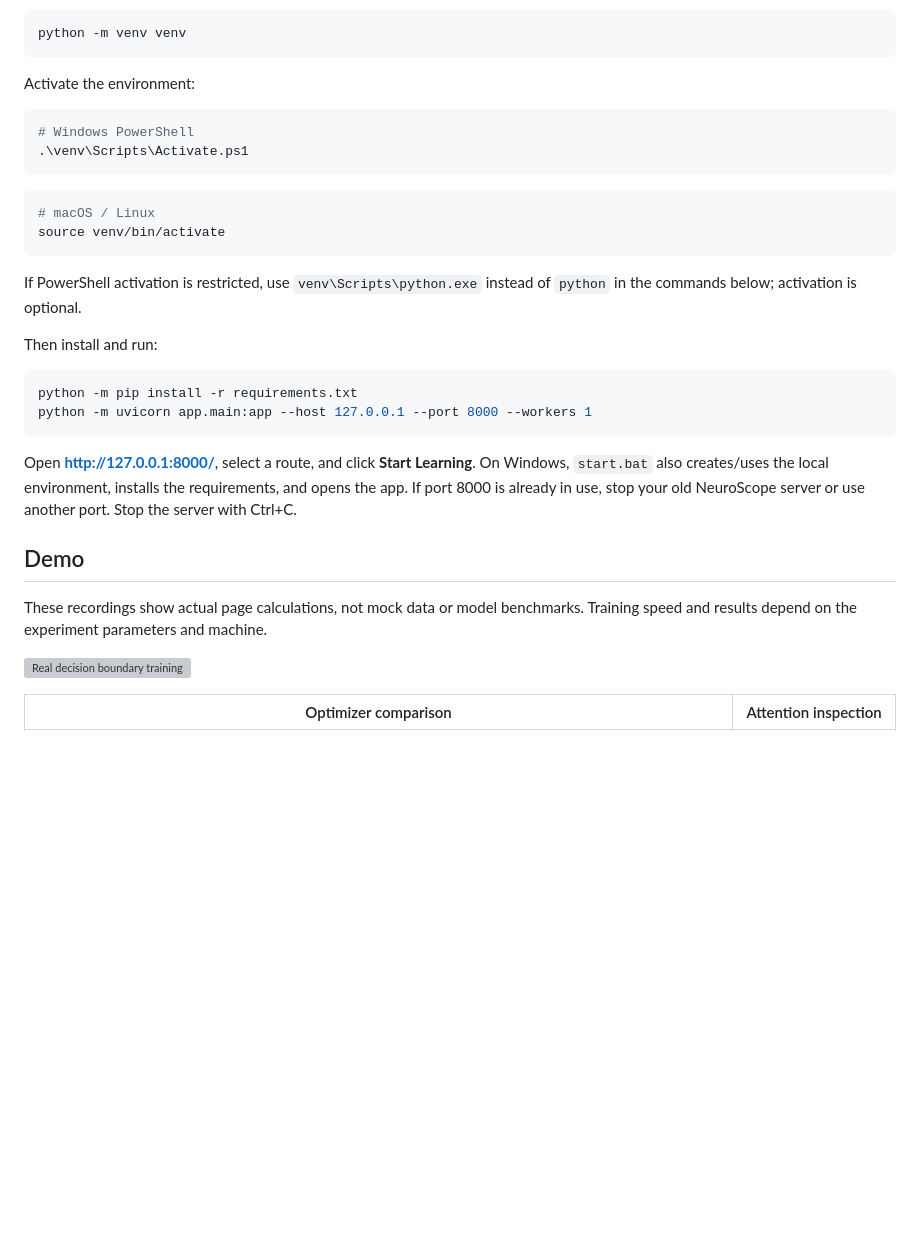
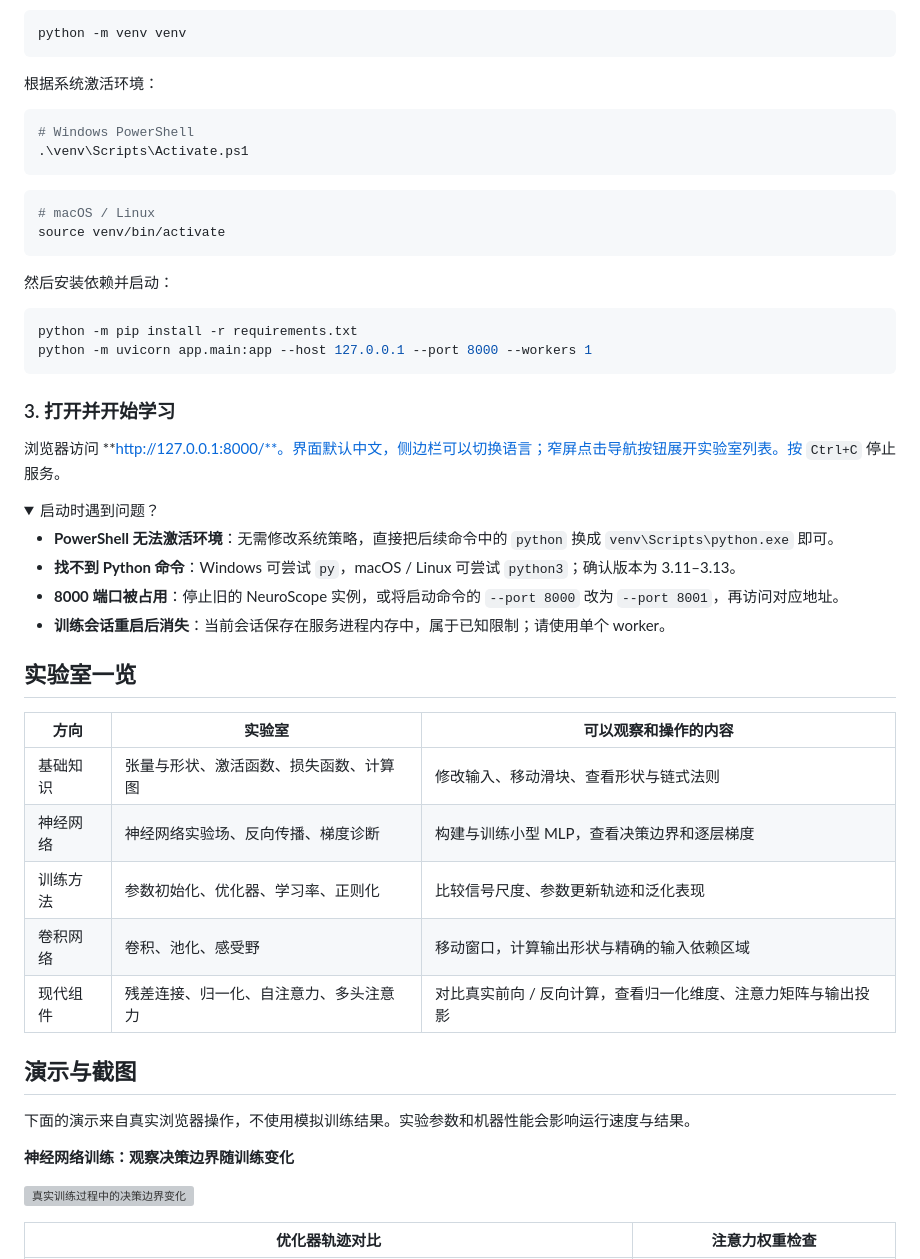
Before and after one commit to crockettetenebrusojd89-dev/NeuroScope, a Markdown page: README.md, the part around one of its changes. GitHub-like rendering; folded sections open; blank space fills up the shorter version; grey boxes are pictures that could not be loaded.

Commit message:
docs: improve Chinese README and project presentation

````diff
--- a/README.md
+++ b/README.md
@@ -51,7 +58,7 @@ cd NeuroScope
 python -m venv venv
 ```
 
-Activate the environment:
+根据系统激活环境：
 
 ```powershell
 # Windows PowerShell
@@ -63,27 +70,44 @@ Activate the environment:
 source venv/bin/activate
 ```
 
-If PowerShell activation is restricted, use `venv\Scripts\python.exe` instead
-of `python` in the commands below; activation is optional.
-
-Then install and run:
+然后安装依赖并启动：
 
 ```sh
 python -m pip install -r requirements.txt
 python -m uvicorn app.main:app --host 127.0.0.1 --port 8000 --workers 1
 ```
 
-Open **http://127.0.0.1:8000/**, select a route, and click **Start Learning**.
-On Windows, `start.bat` also creates/uses the local environment, installs the
-requirements, and opens the app. If port 8000 is already in use, stop your old
-NeuroScope server or use another port. Stop the server with Ctrl+C.
+### 3. 打开并开始学习
 
-## Demo
+浏览器访问 **http://127.0.0.1:8000/**。界面默认中文，侧边栏可以切换语言；窄屏点击导航按钮展开实验室列表。按 `Ctrl+C` 停止服务。
 
-These recordings show actual page calculations, not mock data or model benchmarks.
-Training speed and results depend on the experiment parameters and machine.
+<details>
+<summary>启动时遇到问题？</summary>
 
-![Real decision boundary training](docs/demos/decision-boundary.gif)
+- **PowerShell 无法激活环境**：无需修改系统策略，直接把后续命令中的 `python` 换成 `venv\Scripts\python.exe` 即可。
+- **找不到 Python 命令**：Windows 可尝试 `py`，macOS / Linux 可尝试 `python3`；确认版本为 3.11–3.13。
+- **8000 端口被占用**：停止旧的 NeuroScope 实例，或将启动命令的 `--port 8000` 改为 `--port 8001`，再访问对应地址。
+- **训练会话重启后消失**：当前会话保存在服务进程内存中，属于已知限制；请使用单个 worker。
 
-| Optimizer comparison | Attention inspection |
+</details>
+
+## 实验室一览
+
+| 方向 | 实验室 | 可以观察和操作的内容 |
+|---|---|---|
+| 基础知识 | 张量与形状、激活函数、损失函数、计算图 | 修改输入、移动滑块、查看形状与链式法则 |
+| 神经网络 | 神经网络实验场、反向传播、梯度诊断 | 构建与训练小型 MLP，查看决策边界和逐层梯度 |
+| 训练方法 | 参数初始化、优化器、学习率、正则化 | 比较信号尺度、参数更新轨迹和泛化表现 |
+| 卷积网络 | 卷积、池化、感受野 | 移动窗口，计算输出形状与精确的输入依赖区域 |
+| 现代组件 | 残差连接、归一化、自注意力、多头注意力 | 对比真实前向 / 反向计算，查看归一化维度、注意力矩阵与输出投影 |
+
+## 演示与截图
+
+下面的演示来自真实浏览器操作，不使用模拟训练结果。实验参数和机器性能会影响运行速度与结果。
+
+**神经网络训练：观察决策边界随训练变化**
+
+![真实训练过程中的决策边界变化](docs/demos/decision-boundary.gif)
+
+| 优化器轨迹对比 | 注意力权重检查 |
 |---|---|
````
Also changed, not shown: other parts of README.md (+91 -115 lines), CHANGELOG.md (+3 -0 lines).
